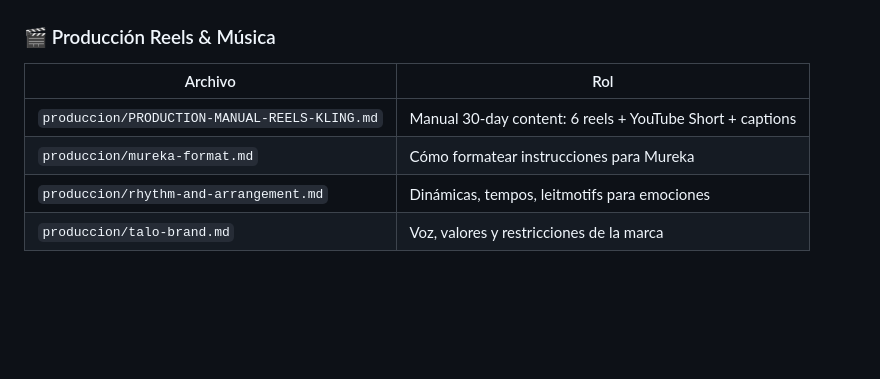
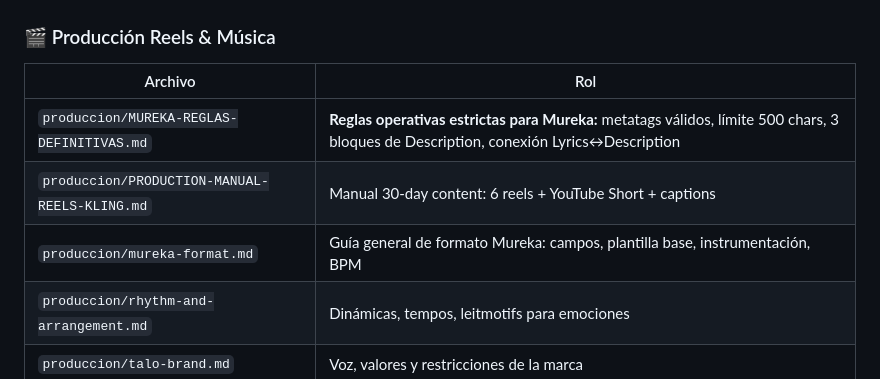
Before and after one commit to Gitdguarenas/Talo-Music-Producer-para-Mureka, a Markdown page: talo-music-producer-skill/SKILL.md, the part around the change. Drawn GitHub-style; blank space fills up the shorter version.

```diff
--- a/talo-music-producer-skill/SKILL.md
+++ b/talo-music-producer-skill/SKILL.md
@@ -258,8 +258,9 @@ talo-music-producer-skill/
 ### 🎬 Producción Reels & Música
 | Archivo | Rol |
 |---|---|
+| `produccion/MUREKA-REGLAS-DEFINITIVAS.md` | **Reglas operativas estrictas para Mureka:** metatags válidos, límite 500 chars, 3 bloques de Description, conexión Lyrics↔Description |
 | `produccion/PRODUCTION-MANUAL-REELS-KLING.md` | Manual 30-day content: 6 reels + YouTube Short + captions |
-| `produccion/mureka-format.md` | Cómo formatear instrucciones para Mureka |
+| `produccion/mureka-format.md` | Guía general de formato Mureka: campos, plantilla base, instrumentación, BPM |
 | `produccion/rhythm-and-arrangement.md` | Dinámicas, tempos, leitmotifs para emociones |
 | `produccion/talo-brand.md` | Voz, valores y restricciones de la marca |
 
```
Also changed, not shown: talo-music-producer-skill/produccion/MUREKA-REGLAS-DEFINITIVAS.md (added, +252 -0 lines).
